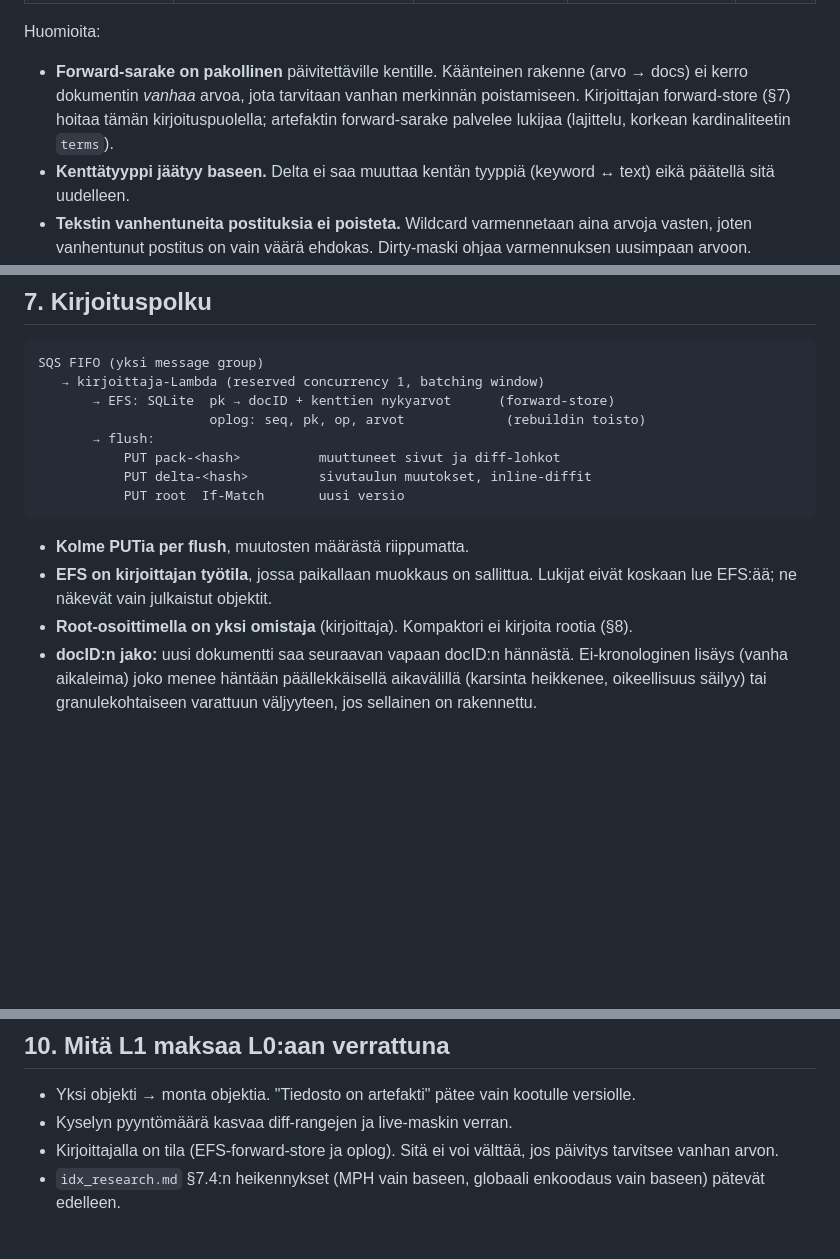
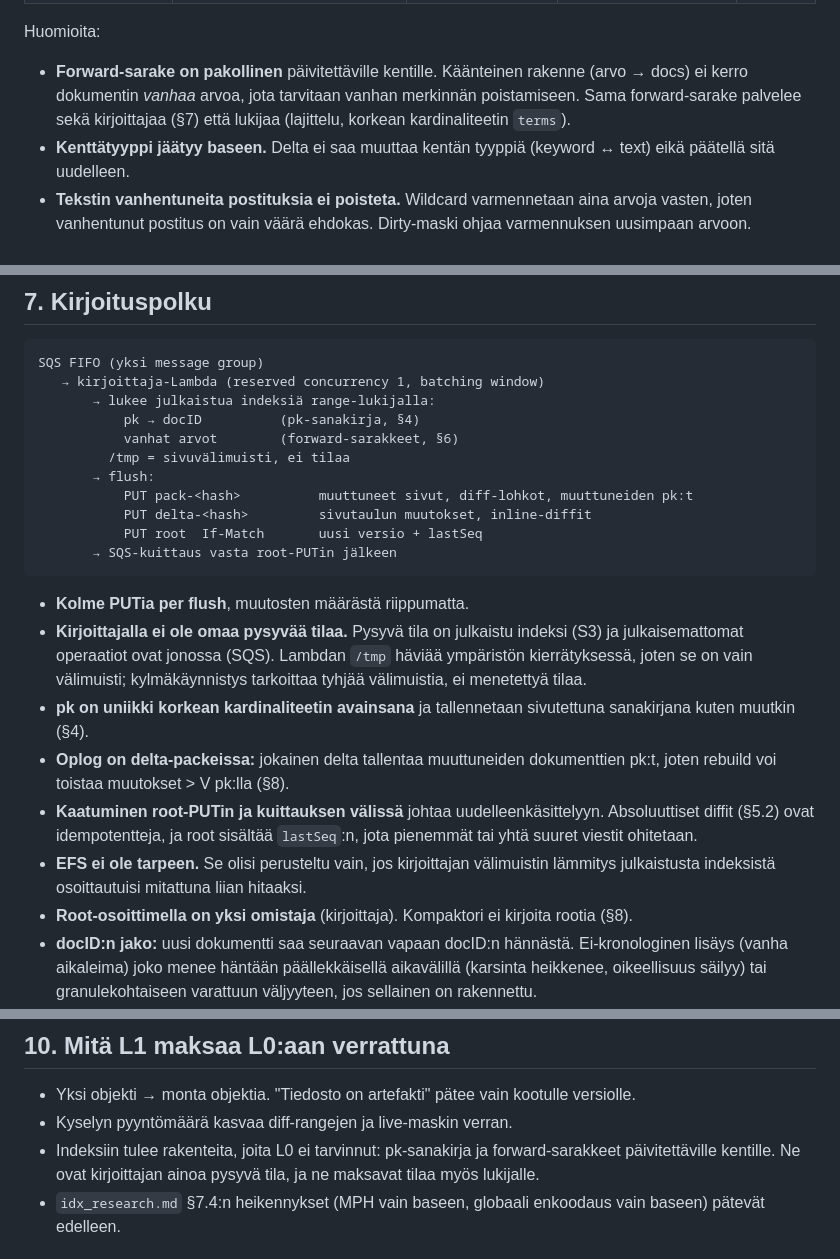
Before and after one commit to mudyc/serverless_index, a Markdown page: docs/l1-malli.md, 3 parts joined by grey strips. Rendered like a GitHub page; blank space fills up the shorter version.

Commit message:
docs(l1): kirjoittaja ilman EFS:ää – tila julkaistussa indeksissä, /tmp välimuistina
Co-Authored-By: Claude Opus 5.5 <noreply@anthropic.com>
Claude-Session: https://claude.ai/code/session_01RDM25McYdCZprWJphRLCQ3

````diff
--- a/docs/l1-malli.md
+++ b/docs/l1-malli.md
@@ -163,9 +163,8 @@ Huomioita:
 
 - **Forward-sarake on pakollinen** päivitettäville kentille. Käänteinen
   rakenne (arvo → docs) ei kerro dokumentin *vanhaa* arvoa, jota tarvitaan
-  vanhan merkinnän poistamiseen. Kirjoittajan forward-store (§7) hoitaa tämän
-  kirjoituspuolella; artefaktin forward-sarake palvelee lukijaa (lajittelu,
-  korkean kardinaliteetin `terms`).
+  vanhan merkinnän poistamiseen. Sama forward-sarake palvelee sekä
+  kirjoittajaa (§7) että lukijaa (lajittelu, korkean kardinaliteetin `terms`).
 - **Kenttätyyppi jäätyy baseen.** Delta ei saa muuttaa kentän tyyppiä
   (keyword ↔ text) eikä päätellä sitä uudelleen.
 - **Tekstin vanhentuneita postituksia ei poisteta.** Wildcard varmennetaan
@@ -185,17 +184,32 @@ Huomioita:
 ```
 SQS FIFO (yksi message group)
    → kirjoittaja-Lambda (reserved concurrency 1, batching window)
-       → EFS: SQLite  pk → docID + kenttien nykyarvot      (forward-store)
-                      oplog: seq, pk, op, arvot             (rebuildin toisto)
+       → lukee julkaistua indeksiä range-lukijalla:
+           pk → docID          (pk-sanakirja, §4)
+           vanhat arvot        (forward-sarakkeet, §6)
+         /tmp = sivuvälimuisti, ei tilaa
        → flush:
-           PUT pack-<hash>          muuttuneet sivut ja diff-lohkot
+           PUT pack-<hash>          muuttuneet sivut, diff-lohkot, muuttuneiden pk:t
            PUT delta-<hash>         sivutaulun muutokset, inline-diffit
-           PUT root  If-Match       uusi versio
+           PUT root  If-Match       uusi versio + lastSeq
+       → SQS-kuittaus vasta root-PUTin jälkeen
 ```
 
 - **Kolme PUTia per flush**, muutosten määrästä riippumatta.
-- **EFS on kirjoittajan työtila**, jossa paikallaan muokkaus on sallittua.
-  Lukijat eivät koskaan lue EFS:ää; ne näkevät vain julkaistut objektit.
+- **Kirjoittajalla ei ole omaa pysyvää tilaa.** Pysyvä tila on julkaistu
+  indeksi (S3) ja julkaisemattomat operaatiot ovat jonossa (SQS). Lambdan
+  `/tmp` häviää ympäristön kierrätyksessä, joten se on vain välimuisti;
+  kylmäkäynnistys tarkoittaa tyhjää välimuistia, ei menetettyä tilaa.
+- **pk on uniikki korkean kardinaliteetin avainsana** ja tallennetaan
+  sivutettuna sanakirjana kuten muutkin (§4).
+- **Oplog on delta-packeissa:** jokainen delta tallentaa muuttuneiden
+  dokumenttien pk:t, joten rebuild voi toistaa muutokset > V pk:lla (§8).
+- **Kaatuminen root-PUTin ja kuittauksen välissä** johtaa uudelleenkäsittelyyn.
+  Absoluuttiset diffit (§5.2) ovat idempotentteja, ja root sisältää
+  `lastSeq`:n, jota pienemmät tai yhtä suuret viestit ohitetaan.
+- **EFS ei ole tarpeen.** Se olisi perusteltu vain, jos kirjoittajan
+  välimuistin lämmitys julkaistusta indeksistä osoittautuisi mitattuna liian
+  hitaaksi.
 - **Root-osoittimella on yksi omistaja** (kirjoittaja). Kompaktori ei
   kirjoita rootia (§8).
 - **docID:n jako:** uusi dokumentti saa seuraavan vapaan docID:n hännästä.
@@ -263,8 +277,9 @@ delta-katalogi on muistissa.
 - Yksi objekti → monta objektia. "Tiedosto on artefakti" pätee vain
   kootulle versiolle.
 - Kyselyn pyyntömäärä kasvaa diff-rangejen ja live-maskin verran.
-- Kirjoittajalla on tila (EFS-forward-store ja oplog). Sitä ei voi välttää,
-  jos päivitys tarvitsee vanhan arvon.
+- Indeksiin tulee rakenteita, joita L0 ei tarvinnut: pk-sanakirja ja
+  forward-sarakkeet päivitettäville kentille. Ne ovat kirjoittajan ainoa
+  pysyvä tila, ja ne maksavat tilaa myös lukijalle.
 - `idx_research.md` §7.4:n heikennykset (MPH vain baseen, globaali
   enkoodaus vain baseen) pätevät edelleen.
 
````
Also changed, not shown: other parts of docs/l1-malli.md (+7 -4 lines).
